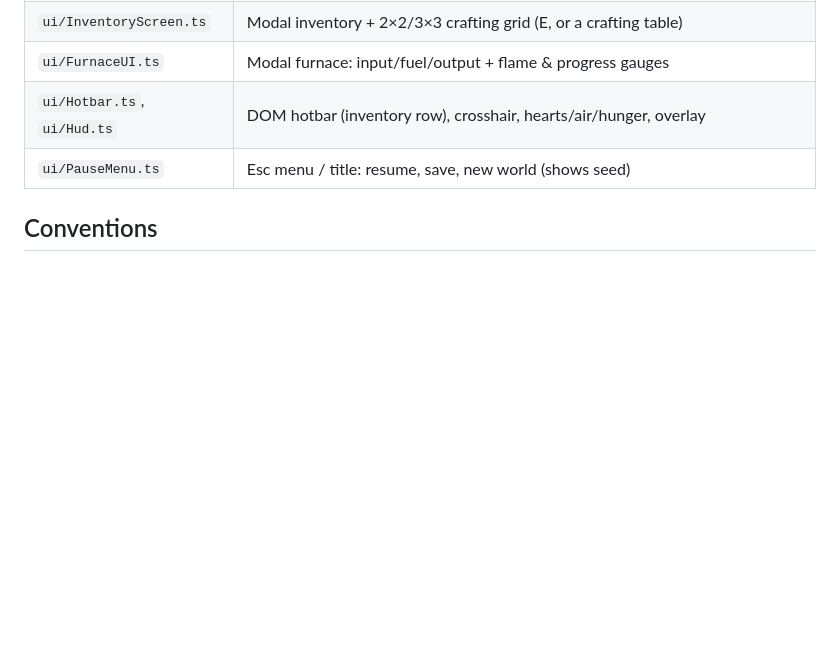
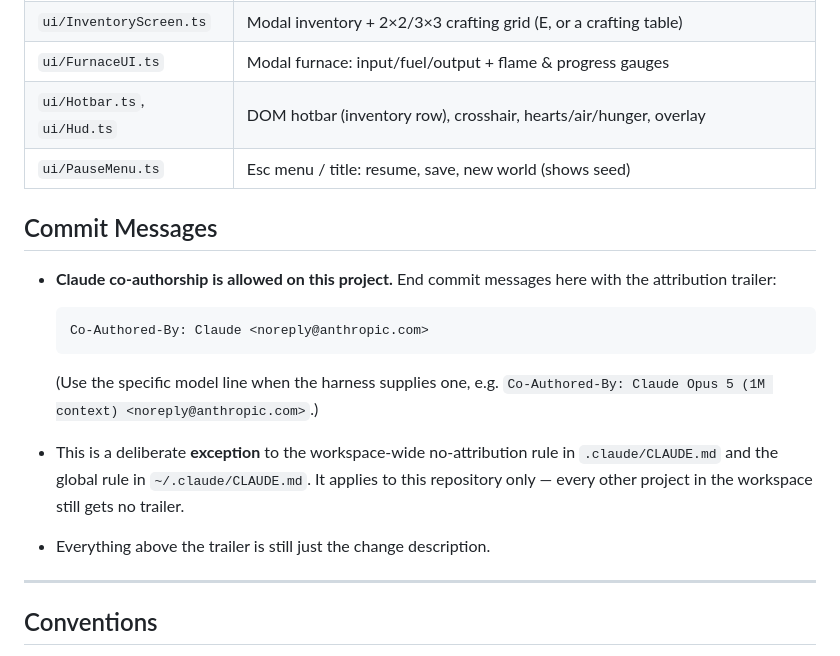
Before and after one commit to xMPon/blockcraft, a Markdown page: CLAUDE.md, the part around the change. Drawn GitHub-style; blank space fills up the shorter version.

Commit message:
Document Claude co-authorship opt-in for this repo
Co-Authored-By: Claude Sonnet 5 <noreply@anthropic.com>

````diff
--- a/CLAUDE.md
+++ b/CLAUDE.md
@@ -50,6 +50,25 @@ Minecraft-style browser voxel game. TypeScript + Three.js + Vite. Plain TS game
 | `ui/Hotbar.ts`, `ui/Hud.ts` | DOM hotbar (inventory row), crosshair, hearts/air/hunger, overlay |
 | `ui/PauseMenu.ts` | Esc menu / title: resume, save, new world (shows seed) |
 
+## Commit Messages
+
+- **Claude co-authorship is allowed on this project.** End commit messages here
+  with the attribution trailer:
+
+  ```
+  Co-Authored-By: Claude <noreply@anthropic.com>
+  ```
+
+  (Use the specific model line when the harness supplies one, e.g.
+  `Co-Authored-By: Claude Opus 5 (1M context) <noreply@anthropic.com>`.)
+- This is a deliberate **exception** to the workspace-wide no-attribution rule in
+  `.claude/CLAUDE.md` and the global rule in `~/.claude/CLAUDE.md`. It applies to
+  this repository only — every other project in the workspace still gets no
+  trailer.
+- Everything above the trailer is still just the change description.
+
+---
+
 ## Conventions
 
 - **Worldgen must stay deterministic.** All randomness derives from the world seed via `core/rng.ts`. Never use `Math.random()` in `world/`.
````
